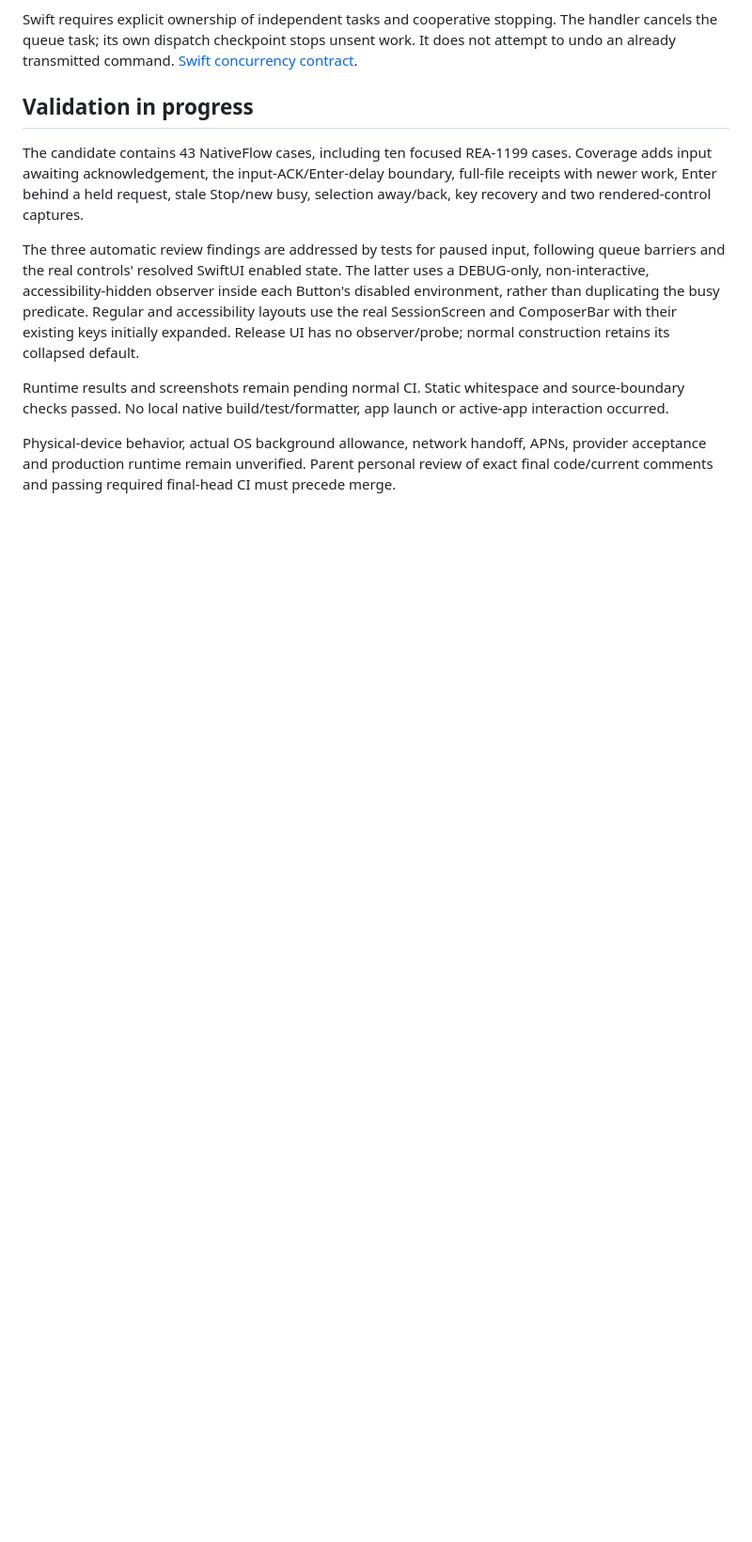
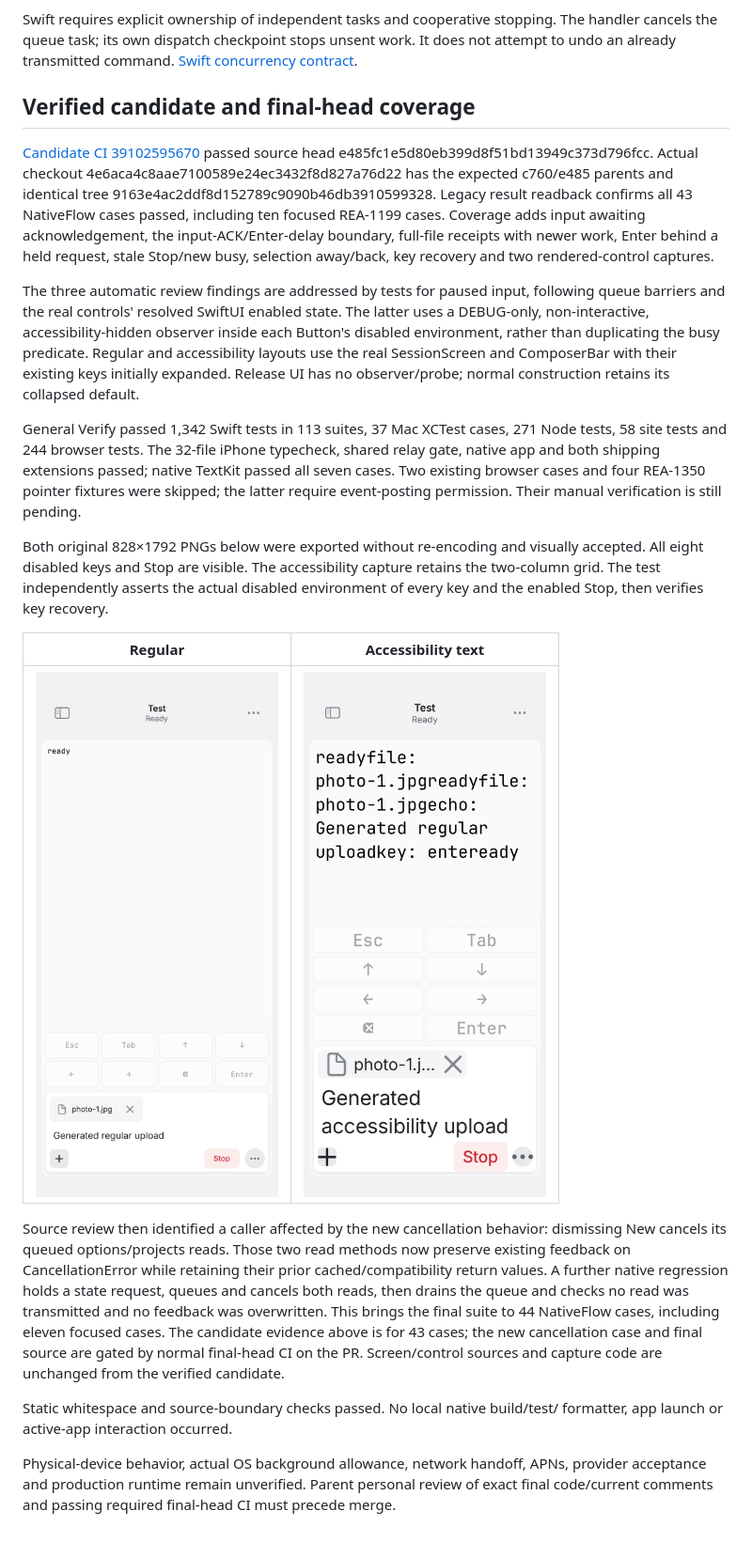
Before and after one commit to gl11tchy/sigil, a Markdown page: docs/qa/rea-1199.md, the part around the change. Shown at 94% size. Drawn GitHub-style; pictures changed too: docs/qa/rea-1199/busy-controls-accessibility.png (added), docs/qa/rea-1199/busy-controls-regular.png (added); blank space fills up the shorter version.

Commit message:
Preserve feedback on cancelled reads and record busy controls evidence

```diff
--- a/docs/qa/rea-1199.md
+++ b/docs/qa/rea-1199.md
@@ -49,9 +49,13 @@ The handler cancels the queue task; its own dispatch checkpoint stops unsent
 work. It does not attempt to undo an already transmitted command.
 [Swift concurrency contract](https://github.com/swiftlang/swift-book/blob/main/TSPL.docc/LanguageGuide/Concurrency.md#task-cancellation).
 
-## Validation in progress
+## Verified candidate and final-head coverage
 
-The candidate contains 43 NativeFlow cases, including ten focused REA-1199 cases.
+[Candidate CI 39102595670](https://github.com/gl11tchy-team/sigil/actions/runs/39102595670)
+passed source head e485fc1e5d80eb399d8f51bd13949c373d796fcc. Actual checkout
+4e6aca4c8aae7100589e24ec3432f8d827a76d22 has the expected c760/e485 parents and
+identical tree 9163e4ac2ddf8d152789c9090b46db3910599328. Legacy result readback
+confirms all 43 NativeFlow cases passed, including ten focused REA-1199 cases.
 Coverage adds input awaiting acknowledgement, the input-ACK/Enter-delay boundary,
 full-file receipts with newer work, Enter behind a held request, stale Stop/new
 busy, selection away/back, key recovery and two rendered-control captures.
@@ -64,9 +68,35 @@ predicate. Regular and accessibility layouts use the real SessionScreen and
 ComposerBar with their existing keys initially expanded. Release UI has no
 observer/probe; normal construction retains its collapsed default.
 
-Runtime results and screenshots remain pending normal CI. Static whitespace and
-source-boundary checks passed. No local native build/test/formatter, app launch
-or active-app interaction occurred.
+General Verify passed 1,342 Swift tests in 113 suites, 37 Mac XCTest cases,
+271 Node tests, 58 site tests and 244 browser tests. The 32-file iPhone typecheck,
+shared relay gate, native app and both shipping extensions passed; native TextKit
+passed all seven cases. Two existing browser cases and four REA-1350 pointer
+fixtures were skipped; the latter require event-posting permission. Their manual
+verification is still pending.
+
+Both original 828×1792 PNGs below were exported without re-encoding and visually
+accepted. All eight disabled keys and Stop are visible. The accessibility capture
+retains the two-column grid. The test independently asserts the actual disabled
+environment of every key and the enabled Stop, then verifies key recovery.
+
+| Regular | Accessibility text |
+| --- | --- |
+| ![Busy keys and Stop at regular size](rea-1199/busy-controls-regular.png) | ![Busy keys and Stop in the accessibility two-column grid](rea-1199/busy-controls-accessibility.png) |
+
+Source review then identified a caller affected by the new cancellation behavior:
+dismissing New cancels its queued options/projects reads. Those two read methods
+now preserve existing feedback on CancellationError while retaining their prior
+cached/compatibility return values. A further native regression holds a state
+request, queues and cancels both reads, then drains the queue and checks no read
+was transmitted and no feedback was overwritten. This brings the final suite to
+44 NativeFlow cases, including eleven focused cases. The candidate evidence above
+is for 43 cases; the new cancellation case and final source are gated by normal
+final-head CI on the PR. Screen/control sources and capture code are unchanged
+from the verified candidate.
+
+Static whitespace and source-boundary checks passed. No local native build/test/
+formatter, app launch or active-app interaction occurred.
 
 Physical-device behavior, actual OS background allowance, network handoff, APNs,
 provider acceptance and production runtime remain unverified. Parent personal
```
Also changed, not shown: docs/ux/PROGRESS.md (+18 -0 lines), 2 other files.
